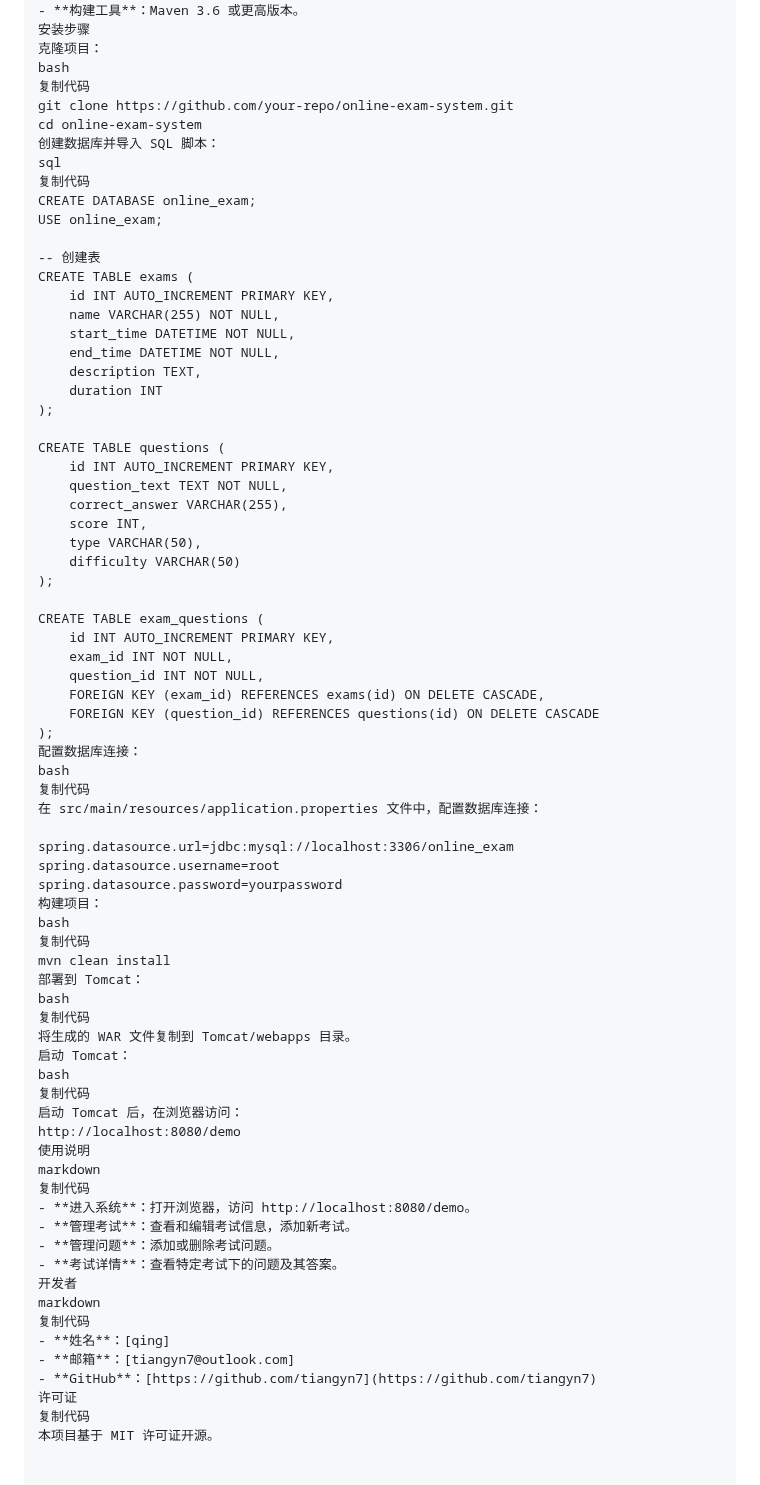
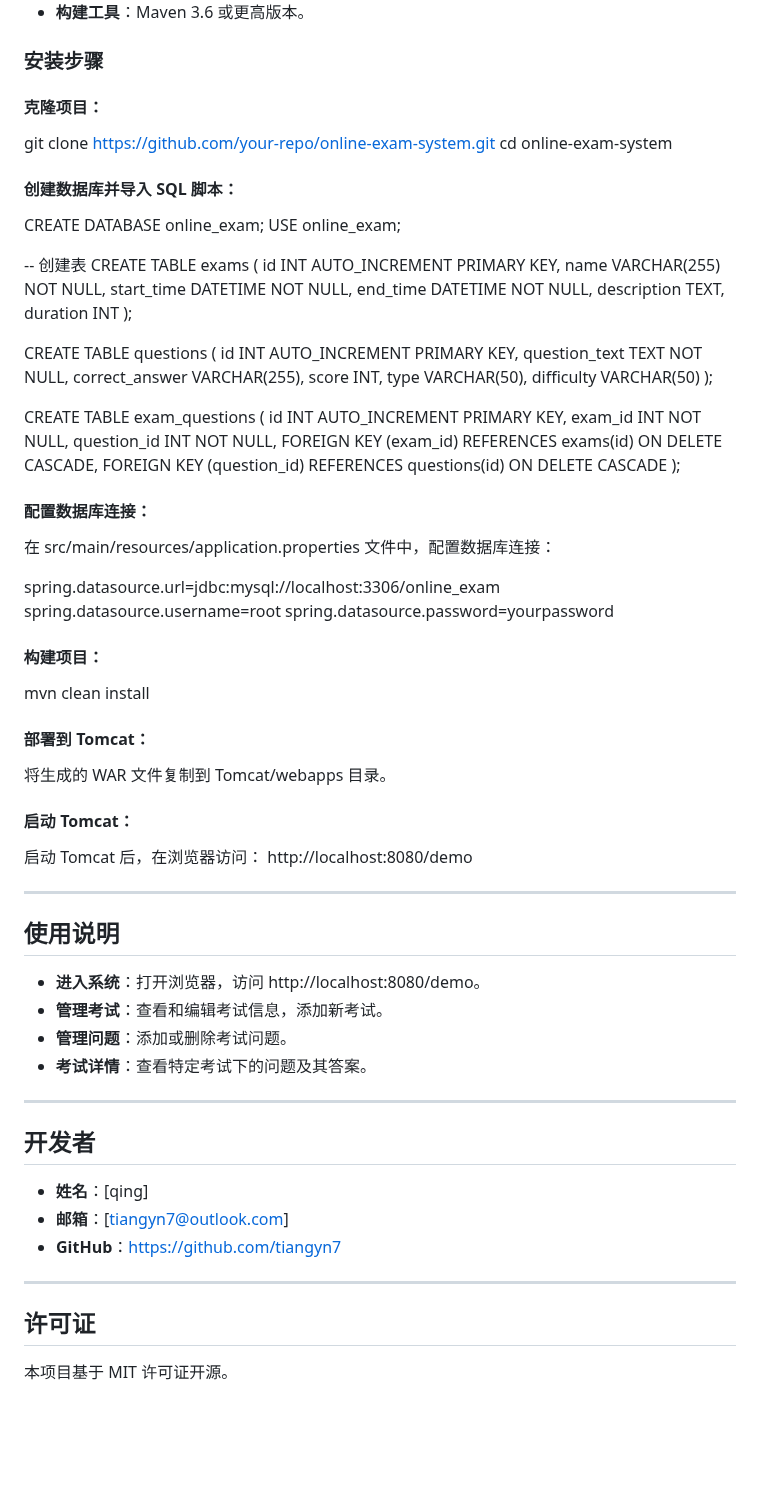
Before and after one commit to tiangyn7/Onlineexamsystem, a Markdown page: README.md, the part around one of its changes. GitHub-like rendering; blank space fills up the shorter version.

```diff
--- a/README.md
+++ b/README.md
@@ -92,15 +95,16 @@ markdown
 - **Tomcat**：Apache Tomcat 9.0 或更高版本。
 - **数据库**：MySQL 8.0 或更高版本。
 - **构建工具**：Maven 3.6 或更高版本。
-安装步骤
-克隆项目：
-bash
-复制代码
+
+### 安装步骤
+
+#### 克隆项目：
+
 git clone https://github.com/your-repo/online-exam-system.git
 cd online-exam-system
-创建数据库并导入 SQL 脚本：
-sql
-复制代码
+
+#### 创建数据库并导入 SQL 脚本：
+
 CREATE DATABASE online_exam;
 USE online_exam;
 
@@ -130,40 +134,47 @@ CREATE TABLE exam_questions (
     FOREIGN KEY (exam_id) REFERENCES exams(id) ON DELETE CASCADE,
     FOREIGN KEY (question_id) REFERENCES questions(id) ON DELETE CASCADE
 );
-配置数据库连接：
-bash
-复制代码
+
+#### 配置数据库连接：
+
 在 src/main/resources/application.properties 文件中，配置数据库连接：
 
 spring.datasource.url=jdbc:mysql://localhost:3306/online_exam
 spring.datasource.username=root
 spring.datasource.password=yourpassword
-构建项目：
-bash
-复制代码
+
+#### 构建项目：
+
 mvn clean install
-部署到 Tomcat：
-bash
-复制代码
+
+#### 部署到 Tomcat：
+
 将生成的 WAR 文件复制到 Tomcat/webapps 目录。
-启动 Tomcat：
-bash
-复制代码
+
+#### 启动 Tomcat：
+
 启动 Tomcat 后，在浏览器访问：
 http://localhost:8080/demo
-使用说明
-markdown
-复制代码
+
+---
+
+## 使用说明
+
 - **进入系统**：打开浏览器，访问 http://localhost:8080/demo。
 - **管理考试**：查看和编辑考试信息，添加新考试。
 - **管理问题**：添加或删除考试问题。
 - **考试详情**：查看特定考试下的问题及其答案。
-开发者
-markdown
-复制代码
+
+---
+
+## 开发者
+
 - **姓名**：[qing]
 - **邮箱**：[tiangyn7@outlook.com]
 - **GitHub**：[https://github.com/tiangyn7](https://github.com/tiangyn7)
-许可证
-复制代码
+
+---
+
+## 许可证
+
 本项目基于 MIT 许可证开源。
```
Also changed, not shown: other parts of README.md (+33 -30 lines).
